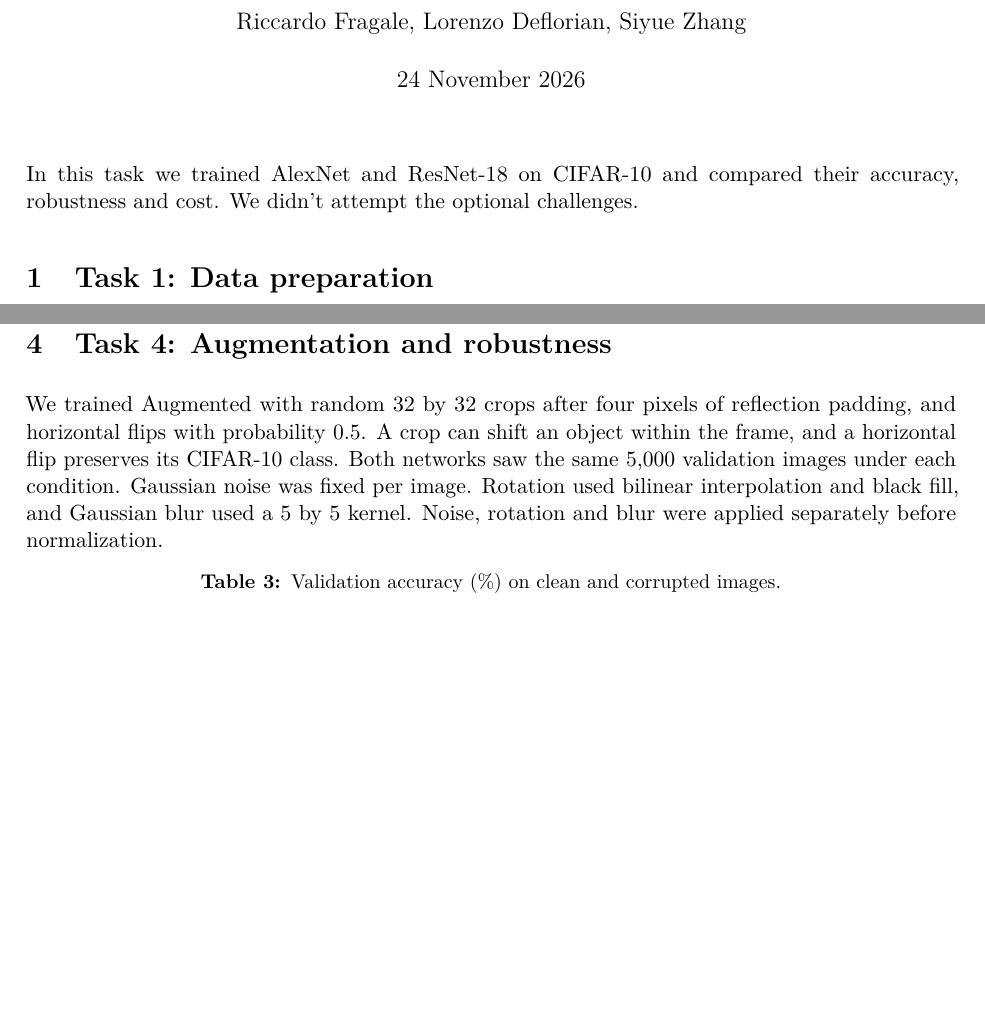
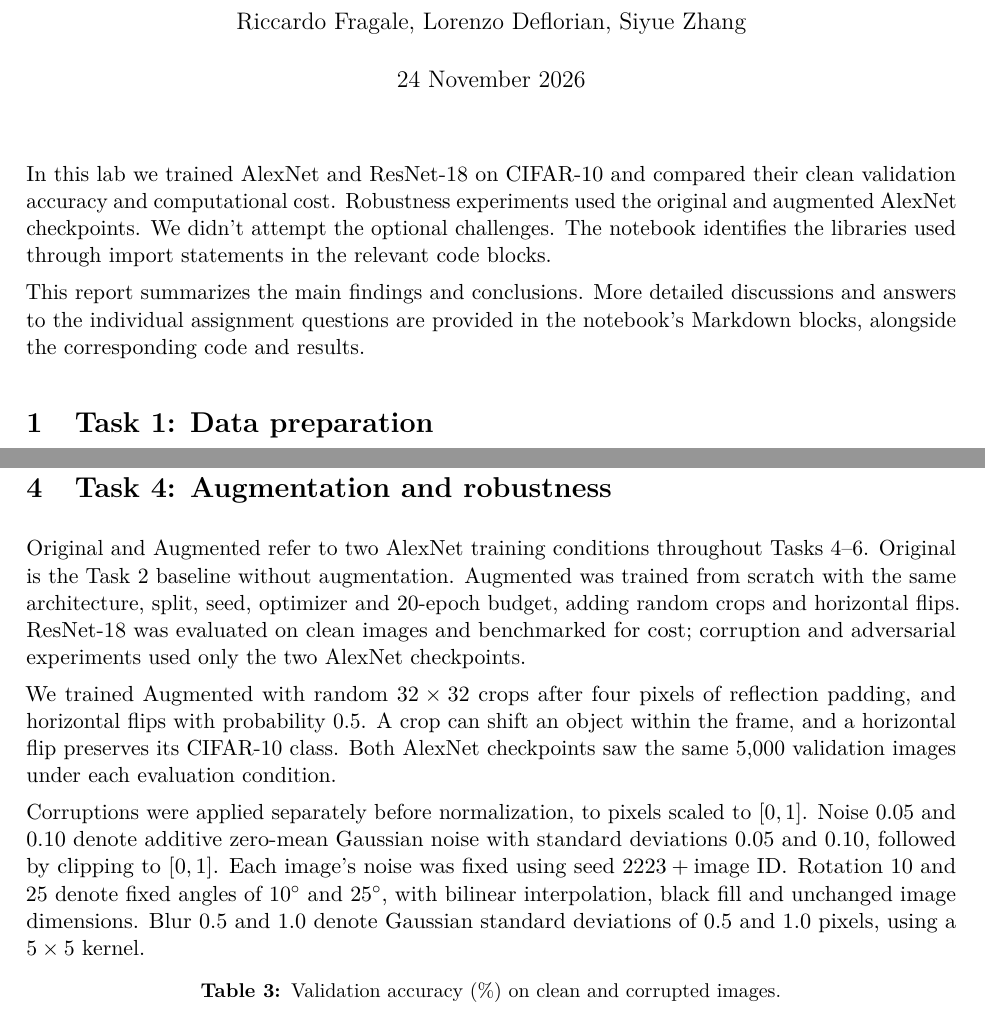
Before and after one commit to TheArtemis/ID2223-Scalable-Machine-Learning-and-Deep-Learning, a LaTeX problem sheet (assignments/ass1/report/lab1-report.tex): two parts of pages 1 and 4 of 6, joined at a grey line, cut so that both start at the same text, the shorter picture padded with empty space. Compiled offline with pdfLaTeX.

Commit message:
feat: final version of the report

```diff
--- a/assignments/ass1/report/lab1-report.tex
+++ b/assignments/ass1/report/lab1-report.tex
@@ -17,7 +17,9 @@
 \begin{document}
 \maketitle
 
-In this task we trained AlexNet and ResNet-18 on CIFAR-10 and compared their accuracy, robustness and cost. We didn't attempt the optional challenges.
+In this lab we trained AlexNet and ResNet-18 on CIFAR-10 and compared their clean validation accuracy and computational cost. Robustness experiments used the original and augmented AlexNet checkpoints. We didn't attempt the optional challenges. The notebook identifies the libraries used through import statements in the relevant code blocks.
+
+This report summarizes the main findings and conclusions. More detailed discussions and answers to the individual assignment questions are provided in the notebook's Markdown blocks, alongside the corresponding code and results.
 
 \section{Task 1: Data preparation}
 Each image in the dataset is a $32\times32$ RGB photo with one label from ten classes, such as airplane, cat, truck or others. The training set has 50,000 images, 5,000 per class.
@@ -83,7 +85,11 @@ Dropout of 0.25 classified 11 more validation images correctly than dropout of 0
 \begin{figure}[!htbp]\centering\includegraphics[width=0.93\linewidth]{task3_learning_curves.png}\caption{AlexNet training and validation loss (left) and accuracy (right) over 20 epochs. Each row changes one setting: width, weight decay or dropout. Solid lines show training and dashed lines show validation.}\end{figure}
 \clearpage
 \section{Task 4: Augmentation and robustness}
-We trained Augmented with random 32 by 32 crops after four pixels of reflection padding, and horizontal flips with probability 0.5. A crop can shift an object within the frame, and a horizontal flip preserves its CIFAR-10 class. Both networks saw the same 5,000 validation images under each condition. Gaussian noise was fixed per image. Rotation used bilinear interpolation and black fill, and Gaussian blur used a 5 by 5 kernel. Noise, rotation and blur were applied separately before normalization.
+Original and Augmented refer to two AlexNet training conditions throughout Tasks 4--6. Original is the Task 2 baseline without augmentation. Augmented was trained from scratch with the same architecture, split, seed, optimizer and 20-epoch budget, adding random crops and horizontal flips. ResNet-18 was evaluated on clean images and benchmarked for cost; corruption and adversarial experiments used only the two AlexNet checkpoints.
+
+We trained Augmented with random $32\times32$ crops after four pixels of reflection padding, and horizontal flips with probability 0.5. A crop can shift an object within the frame, and a horizontal flip preserves its CIFAR-10 class. Both AlexNet checkpoints saw the same 5,000 validation images under each evaluation condition.
+
+Corruptions were applied separately before normalization, to pixels scaled to $[0,1]$. Noise 0.05 and 0.10 denote additive zero-mean Gaussian noise with standard deviations 0.05 and 0.10, followed by clipping to $[0,1]$. Each image's noise was fixed using seed $2223+\text{image ID}$. Rotation 10 and 25 denote fixed angles of $10^\circ$ and $25^\circ$, with bilinear interpolation, black fill and unchanged image dimensions. Blur 0.5 and 1.0 denote Gaussian standard deviations of 0.5 and 1.0 pixels, using a $5\times5$ kernel.
 
 \begin{table}[htbp]\centering\small
 \caption{Validation accuracy (\%) on clean and corrupted images.}
```
Also changed, not shown: assignments/ass1/report/lab1-report.pdf, assignments/ass1/report/lab1-report.tex (10 more changed lines).
